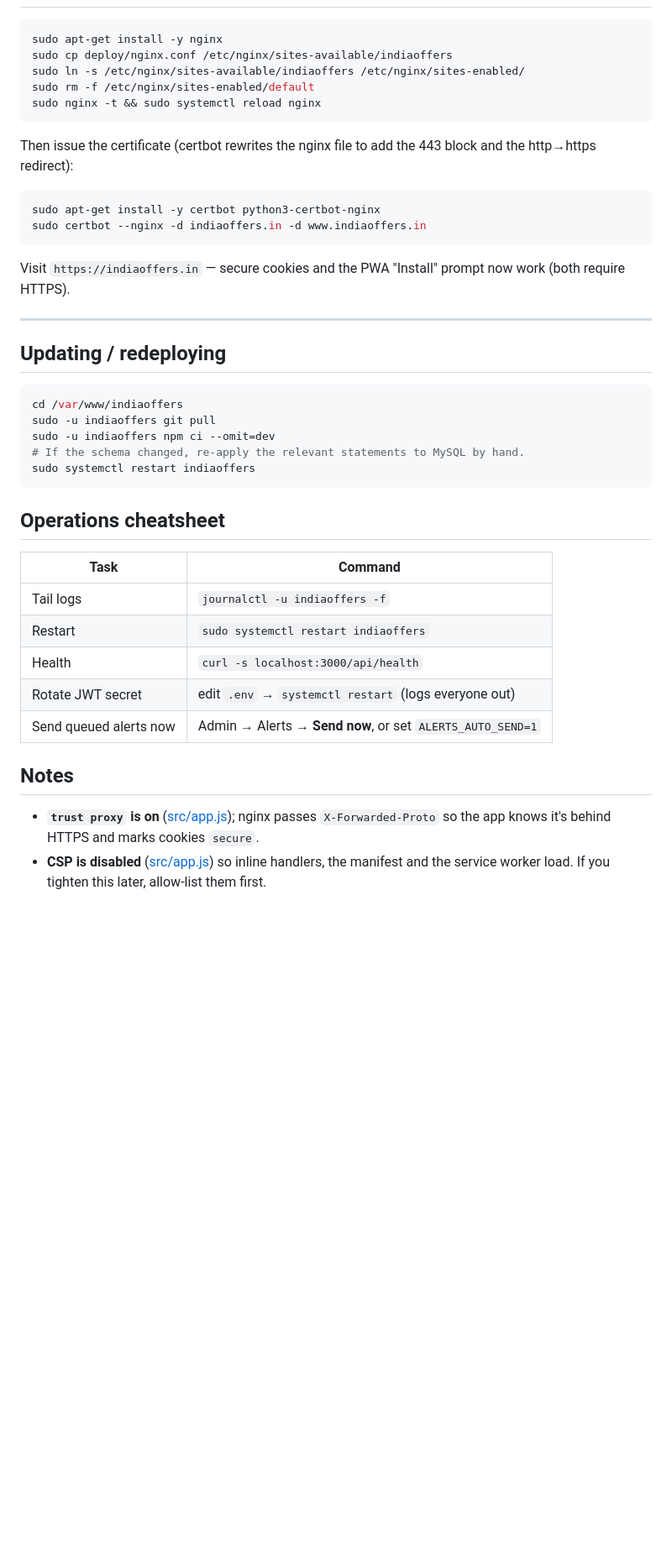
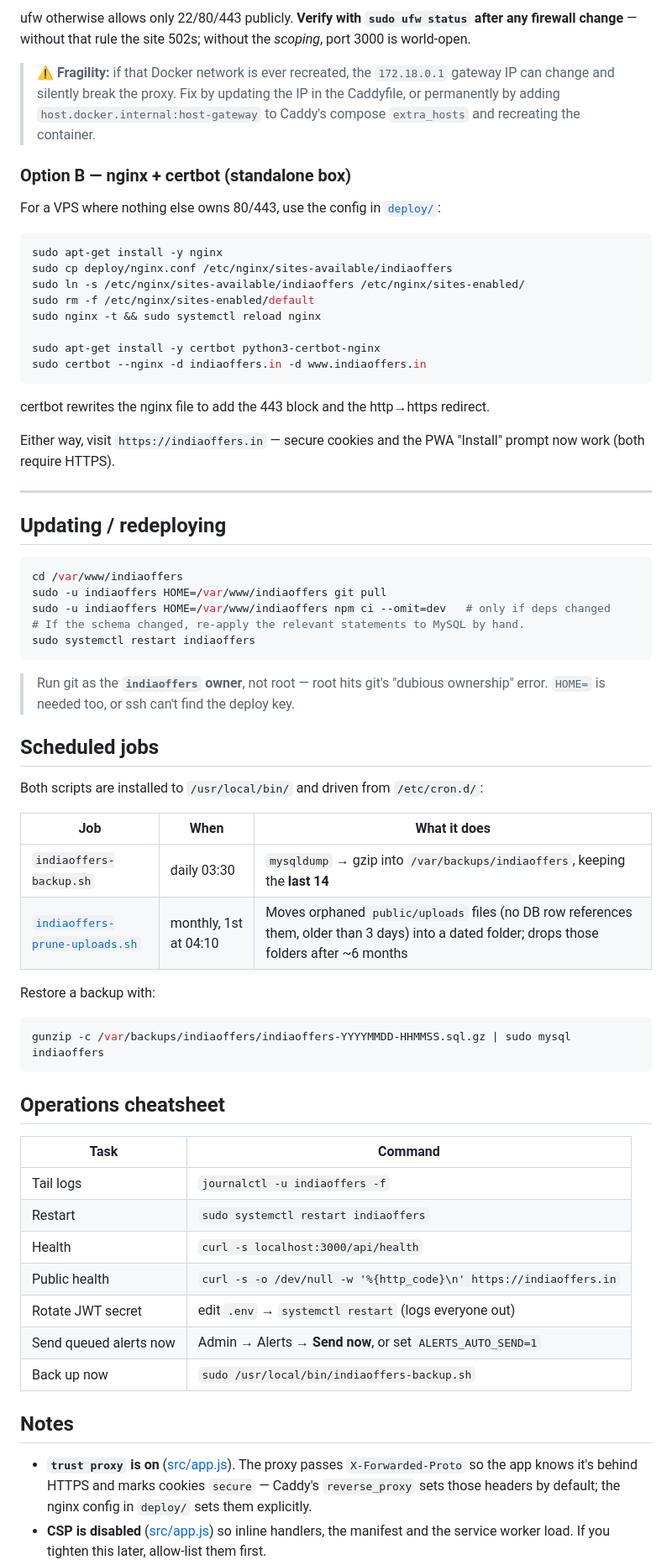
Before and after one commit to gaganggoyal/indiaoffers, a Markdown page: DEPLOY.md, the part around one of its changes. Shown at 84% size. Drawn GitHub-style; blank space fills up the shorter version.

````diff
--- a/DEPLOY.md
+++ b/DEPLOY.md
@@ -87,3 +166,15 @@ curl -s localhost:3000/api/health   # → {"status":"ok","driver":"mysql"}
+ufw otherwise allows only 22/80/443 publicly. **Verify with `sudo ufw status` after any
+firewall change** — without that rule the site 502s; without the *scoping*, port 3000 is
+world-open.
+
+> ⚠️ **Fragility:** if that Docker network is ever recreated, the `172.18.0.1` gateway IP
+> can change and silently break the proxy. Fix by updating the IP in the Caddyfile, or
+> permanently by adding `host.docker.internal:host-gateway` to Caddy's compose
+> `extra_hosts` and recreating the container.
+
+### Option B — nginx + certbot (standalone box)
+
+For a VPS where nothing else owns 80/443, use the config in [`deploy/`](deploy/):
 
 ```bash
 sudo apt-get install -y nginx
@@ -91,18 +182,15 @@ sudo cp deploy/nginx.conf /etc/nginx/sites-available/indiaoffers
 sudo ln -s /etc/nginx/sites-available/indiaoffers /etc/nginx/sites-enabled/
 sudo rm -f /etc/nginx/sites-enabled/default
 sudo nginx -t && sudo systemctl reload nginx
-```
 
-Then issue the certificate (certbot rewrites the nginx file to add the 443 block
-and the http→https redirect):
-
-```bash
 sudo apt-get install -y certbot python3-certbot-nginx
 sudo certbot --nginx -d indiaoffers.in -d www.indiaoffers.in
 ```
 
-Visit `https://indiaoffers.in` — secure cookies and the PWA "Install" prompt now work
-(both require HTTPS).
+certbot rewrites the nginx file to add the 443 block and the http→https redirect.
+
+Either way, visit `https://indiaoffers.in` — secure cookies and the PWA "Install" prompt
+now work (both require HTTPS).
 
 ---
 
@@ -110,10 +198,28 @@ Visit `https://indiaoffers.in` — secure cookies and the PWA "Install" prompt n
 
 ```bash
 cd /var/www/indiaoffers
-sudo -u indiaoffers git pull
-sudo -u indiaoffers npm ci --omit=dev
+sudo -u indiaoffers HOME=/var/www/indiaoffers git pull
+sudo -u indiaoffers HOME=/var/www/indiaoffers npm ci --omit=dev   # only if deps changed
 # If the schema changed, re-apply the relevant statements to MySQL by hand.
 sudo systemctl restart indiaoffers
+```
+
+> Run git as the **`indiaoffers` owner**, not root — root hits git's "dubious ownership"
+> error. `HOME=` is needed too, or ssh can't find the deploy key.
+
+## Scheduled jobs
+
+Both scripts are installed to `/usr/local/bin/` and driven from `/etc/cron.d/`:
+
+| Job | When | What it does |
+|-----|------|--------------|
+| `indiaoffers-backup.sh` | daily 03:30 | `mysqldump` → gzip into `/var/backups/indiaoffers`, keeping the **last 14** |
+| [`indiaoffers-prune-uploads.sh`](deploy/indiaoffers-prune-uploads.sh) | monthly, 1st at 04:10 | Moves orphaned `public/uploads` files (no DB row references them, older than 3 days) into a dated folder; drops those folders after ~6 months |
+
+Restore a backup with:
+
+```bash
+gunzip -c /var/backups/indiaoffers/indiaoffers-YYYYMMDD-HHMMSS.sql.gz | sudo mysql indiaoffers
 ```
 
 ## Operations cheatsheet
@@ -123,12 +229,15 @@ sudo systemctl restart indiaoffers
 | Tail logs | `journalctl -u indiaoffers -f` |
 | Restart | `sudo systemctl restart indiaoffers` |
 | Health | `curl -s localhost:3000/api/health` |
+| Public health | `curl -s -o /dev/null -w '%{http_code}\n' https://indiaoffers.in` |
 | Rotate JWT secret | edit `.env` → `systemctl restart` (logs everyone out) |
 | Send queued alerts now | Admin → Alerts → **Send now**, or set `ALERTS_AUTO_SEND=1` |
+| Back up now | `sudo /usr/local/bin/indiaoffers-backup.sh` |
 
 ## Notes
 
-- **`trust proxy` is on** ([src/app.js](src/app.js)); nginx passes `X-Forwarded-Proto`
-  so the app knows it's behind HTTPS and marks cookies `secure`.
+- **`trust proxy` is on** ([src/app.js](src/app.js)). The proxy passes `X-Forwarded-Proto`
+  so the app knows it's behind HTTPS and marks cookies `secure` — Caddy's `reverse_proxy`
+  sets those headers by default; the nginx config in `deploy/` sets them explicitly.
 - **CSP is disabled** ([src/app.js](src/app.js)) so inline handlers, the manifest and
   the service worker load. If you tighten this later, allow-list them first.
````
Also changed, not shown: other parts of DEPLOY.md (+95 -16 lines).
